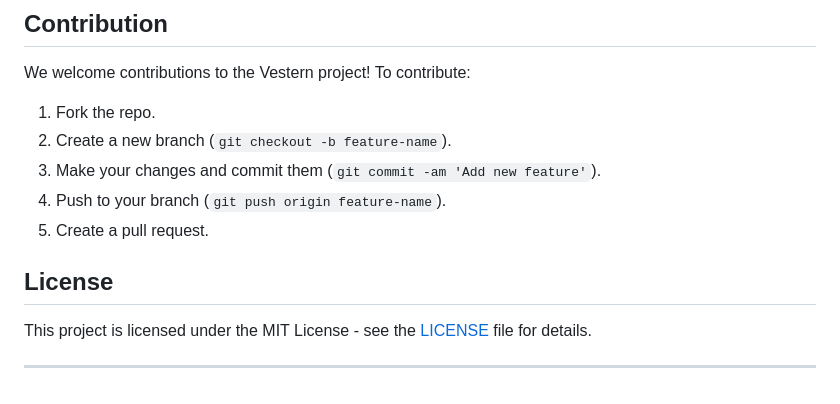
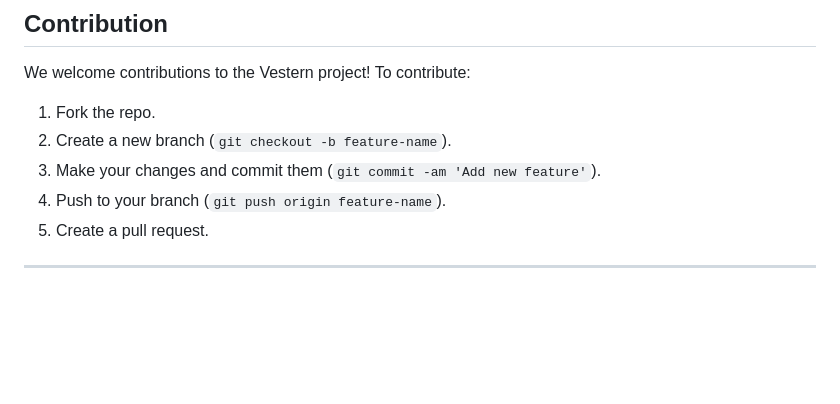
Before and after one commit to abhinavuser/VESTERN, a Markdown page: README.md, the part around the change. Drawn GitHub-style; blank space fills up the shorter version.

```diff
--- a/README.md
+++ b/README.md
@@ -122,7 +122,6 @@ We welcome contributions to the Vestern project! To contribute:
 4. Push to your branch (`git push origin feature-name`).
 5. Create a pull request.
 
-## License
-This project is licensed under the MIT License - see the [LICENSE](LICENSE) file for details.
+
 
 ---
```
